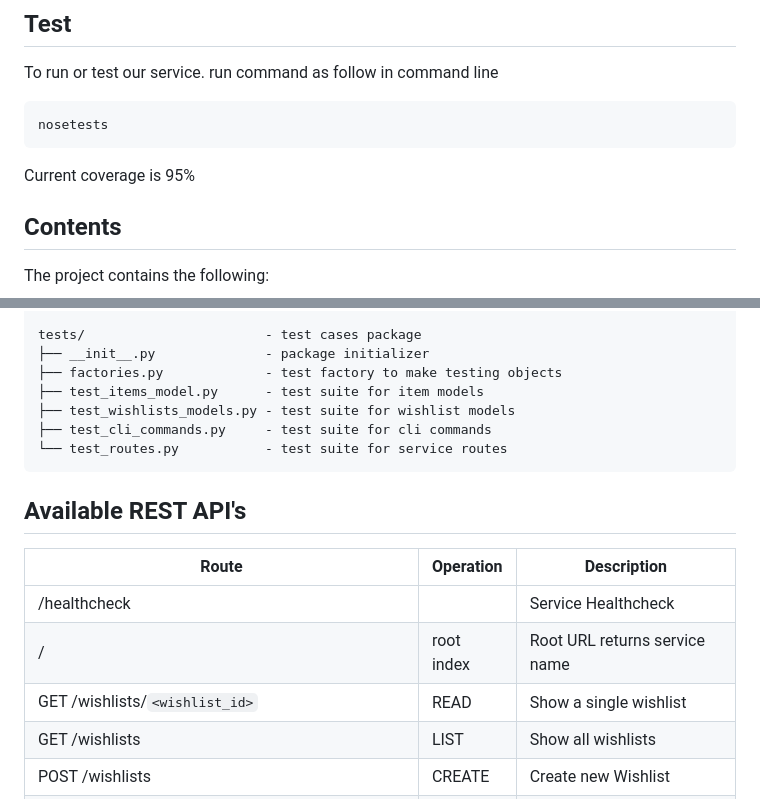
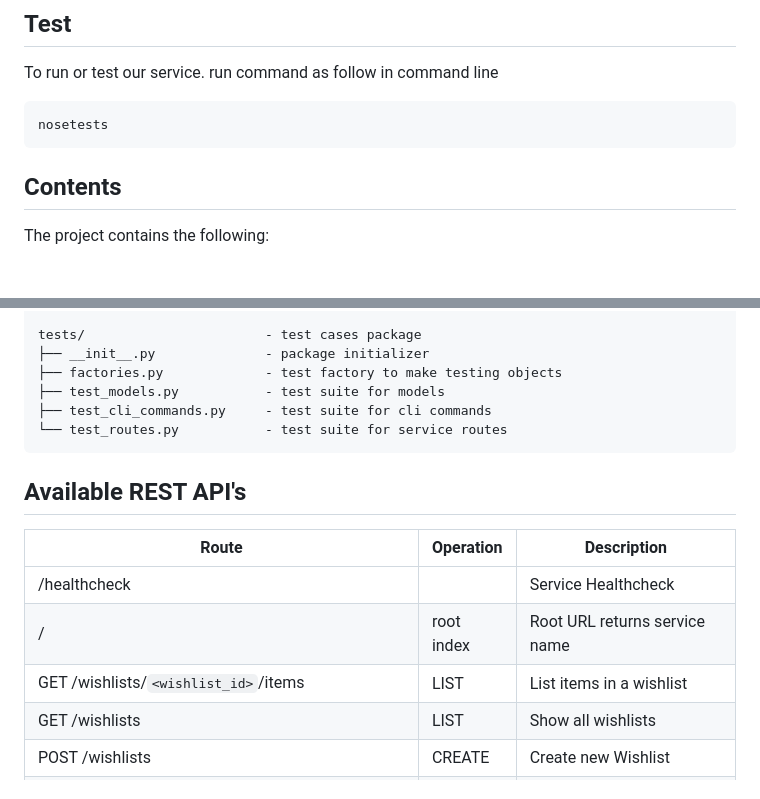
Before and after one commit to CSCI-GA-2820-SP23-003/wishlists, a Markdown page: README.md, 2 parts joined by grey strips. Drawn GitHub-style; blank space fills up the shorter version.

````diff
--- a/README.md
+++ b/README.md
@@ -32,8 +32,6 @@ run command as follow in command line
 nosetests
 ```
 
-Current coverage is 95%
-
 ## Contents
 
 The project contains the following:
@@ -61,8 +59,7 @@ service/                     - service python package
 tests/                       - test cases package
 ├── __init__.py              - package initializer
 ├── factories.py             - test factory to make testing objects
-├── test_items_model.py      - test suite for item models
-├── test_wishlists_models.py - test suite for wishlist models
+├── test_models.py           - test suite for models
 ├── test_cli_commands.py     - test suite for cli commands
 └── test_routes.py           - test suite for service routes
 ```
@@ -73,7 +70,7 @@ Route | Operation | Description
 -- | -- | --
 /healthcheck | | Service Healthcheck
 / | root index | Root URL returns service name
-GET /wishlists/`<wishlist_id>` | READ | Show a single wishlist
+GET /wishlists/`<wishlist_id>`/items | LIST | List items in a wishlist
 GET /wishlists | LIST | Show all wishlists
 POST /wishlists | CREATE | Create new Wishlist
 PUT /wishlists/`<wishlist_id>` | UPDATE | Update wishlist
````
